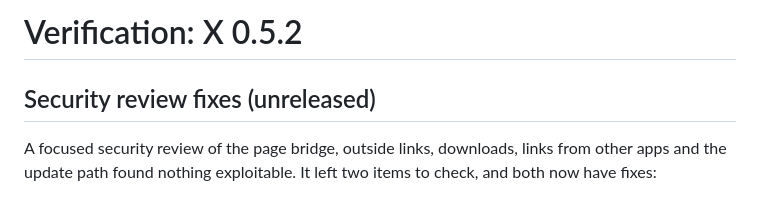
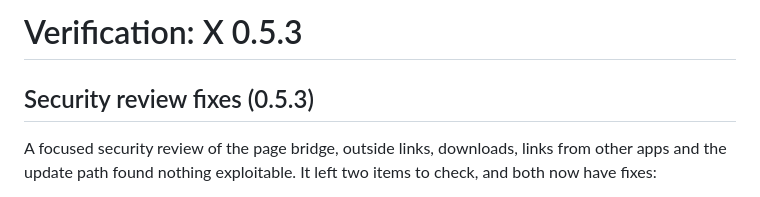
Before and after one commit to banastas/X, a Markdown page: docs/VERIFICATION.md, the part around the change. Drawn GitHub-style.

Commit message:
Document 0.5.3: download quarantine and embedded-frame dialogs
Co-Authored-By: Claude Opus 5.5 <noreply@anthropic.com>

```diff
--- a/docs/VERIFICATION.md
+++ b/docs/VERIFICATION.md
@@ -1,6 +1,6 @@
-# Verification: X 0.5.2
+# Verification: X 0.5.3
 
-## Security review fixes (unreleased)
+## Security review fixes (0.5.3)
 
 A focused security review of the page bridge, outside links, downloads, links from other apps and the update path found nothing exploitable. It left two items to check, and both now have fixes:
 
```
Also changed, not shown: 1 other file.
